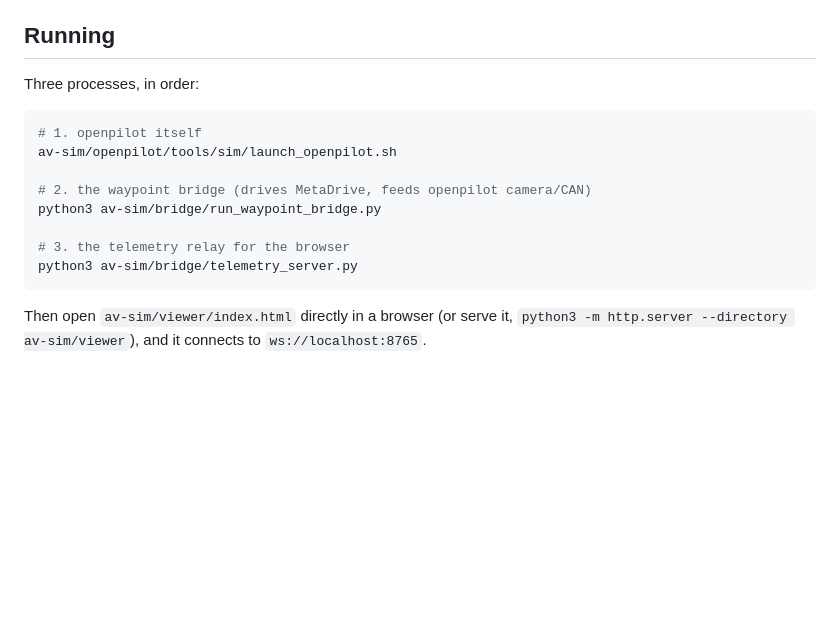
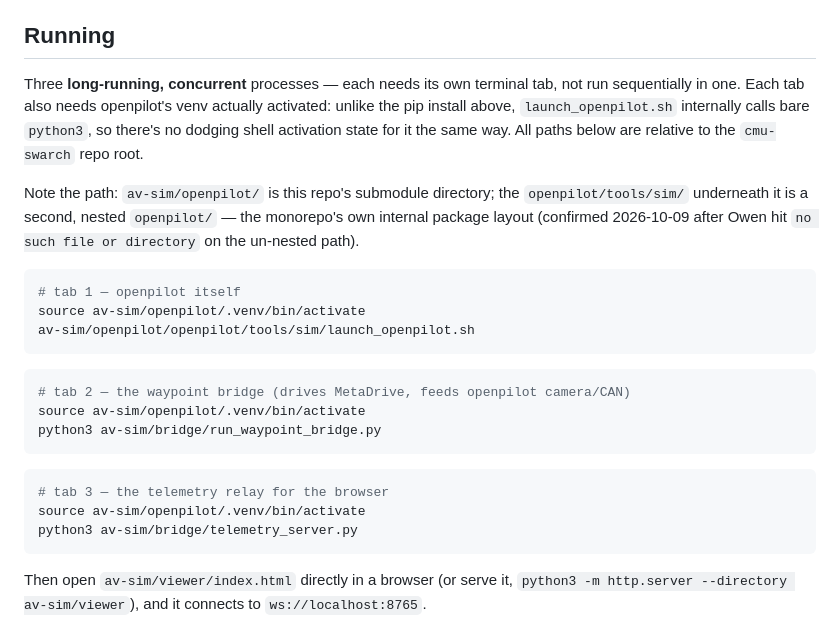
Before and after one commit to forbearer/cmu-swarch, a Markdown page: av-sim/README.md, the part around the change. Rendered like a GitHub page; blank space fills up the shorter version.

Commit message:
av-sim README: fix launch_openpilot.sh path, clarify concurrency
The repo root I added as a submodule (av-sim/openpilot/) contains a
second, nested openpilot/ directory -- the monorepo's own internal
package layout (confirmed earlier via git ls-tree, but the Running
section's shell command still used the un-nested path and would have
given Owen "no such file or directory"). Our own Python code already
handled this correctly via OPENPILOT_ROOT = .../av-sim/openpilot (one
level, matching how `from openpilot.tools...` imports resolve) --
only this literal shell path in the docs was wrong.

Also clarified these are three concurrent long-running processes
(separate terminal tabs, not sequential), and that launch_openpilot.sh
itself calls bare python3 internally, so -- unlike the pip install --
it genuinely needs the venv activated in that shell, not just an
explicit interpreter path.

Co-authored-by: Casper <casper@openclaw.local>

````diff
--- a/av-sim/README.md
+++ b/av-sim/README.md
@@ -96,16 +96,30 @@ avoid the same confusion; the one venv that matters is `av-sim/openpilot/.venv`.
 
 ## Running
 
-Three processes, in order:
+Three **long-running, concurrent** processes — each needs its own terminal tab, not run
+sequentially in one. Each tab also needs openpilot's venv actually activated: unlike the pip
+install above, `launch_openpilot.sh` internally calls bare `python3`, so there's no dodging shell
+activation state for it the same way. All paths below are relative to the `cmu-swarch` repo root.
+
+Note the path: `av-sim/openpilot/` is this repo's submodule directory; the `openpilot/tools/sim/`
+underneath it is a second, nested `openpilot/` — the monorepo's own internal package layout
+(confirmed 2026-10-09 after Owen hit `no such file or directory` on the un-nested path).
 
 ```bash
-# 1. openpilot itself
-av-sim/openpilot/tools/sim/launch_openpilot.sh
+# tab 1 — openpilot itself
+source av-sim/openpilot/.venv/bin/activate
+av-sim/openpilot/openpilot/tools/sim/launch_openpilot.sh
+```
 
-# 2. the waypoint bridge (drives MetaDrive, feeds openpilot camera/CAN)
+```bash
+# tab 2 — the waypoint bridge (drives MetaDrive, feeds openpilot camera/CAN)
+source av-sim/openpilot/.venv/bin/activate
 python3 av-sim/bridge/run_waypoint_bridge.py
+```
 
-# 3. the telemetry relay for the browser
+```bash
+# tab 3 — the telemetry relay for the browser
+source av-sim/openpilot/.venv/bin/activate
 python3 av-sim/bridge/telemetry_server.py
 ```
 
````
